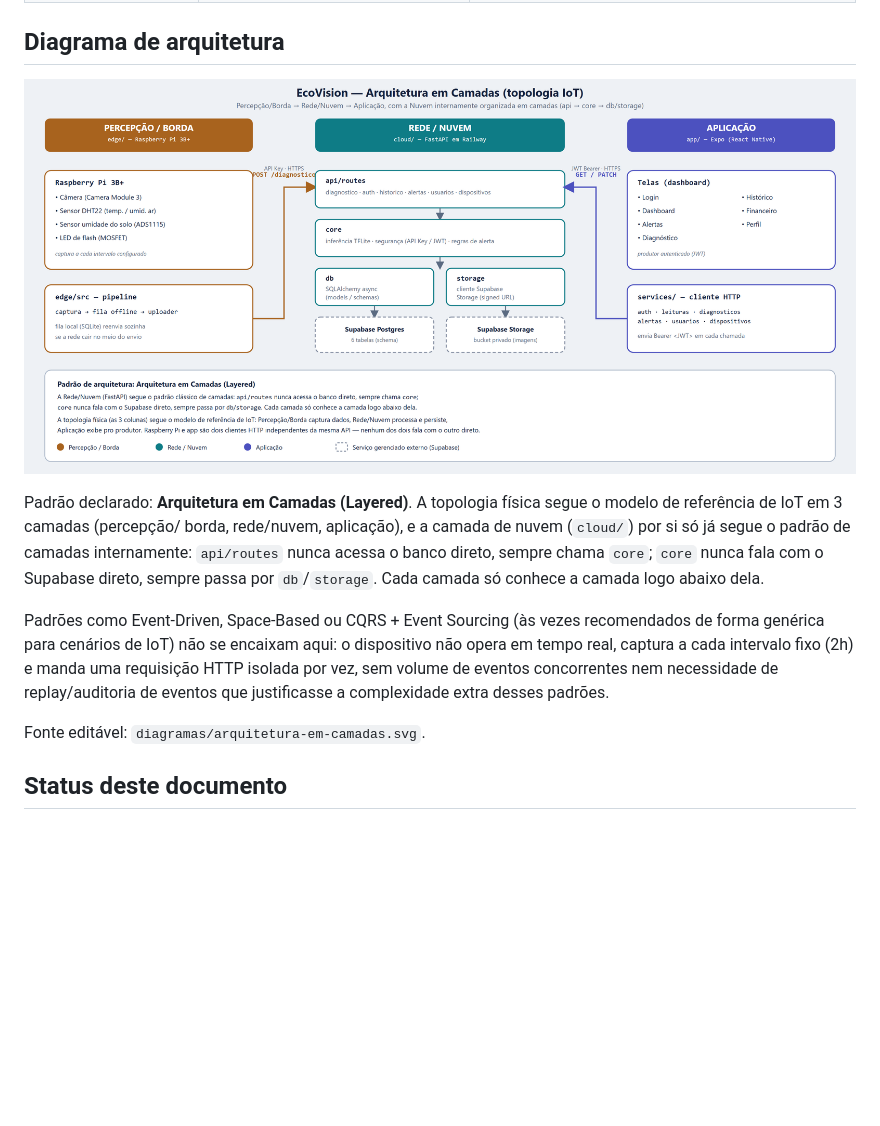
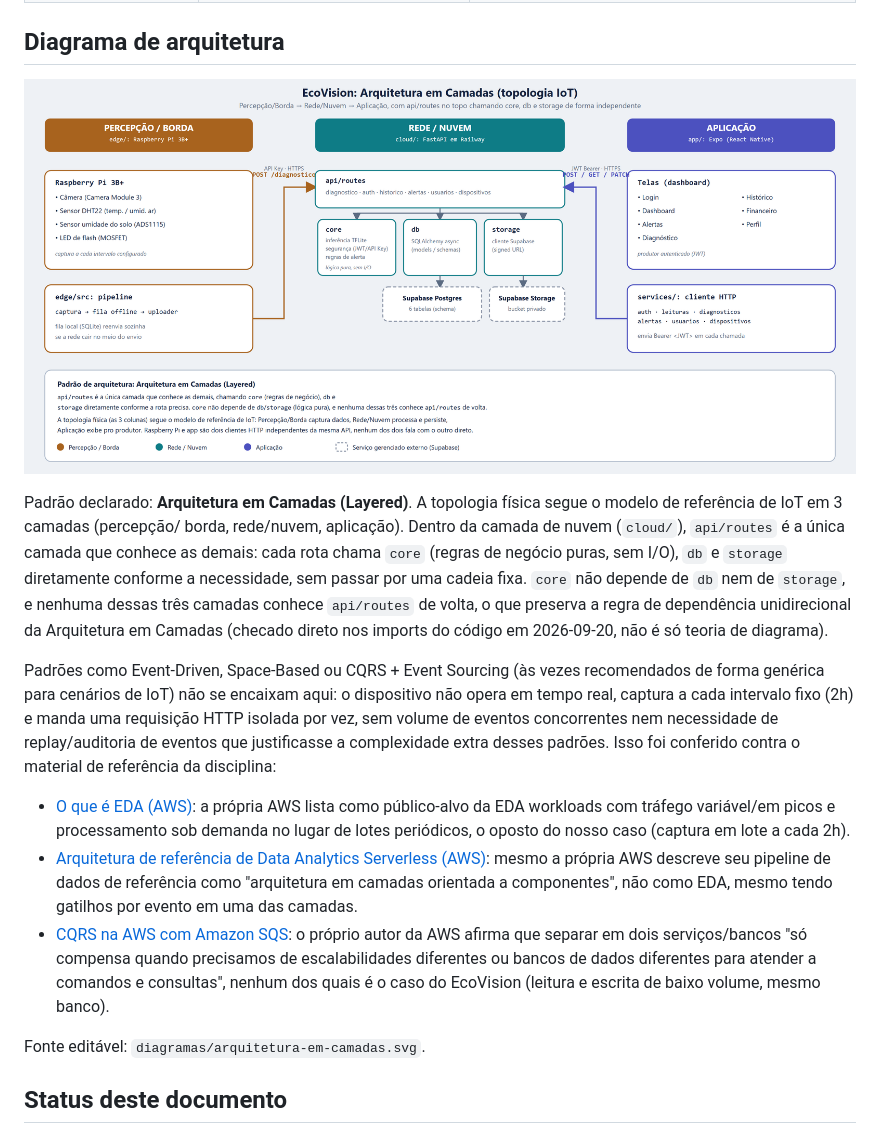
Before and after one commit to HigorPereira10/Ecovision, a Markdown page: docs/architecture/blueprint-reference.md, the part around the change. GitHub-like rendering; pictures changed too: docs/architecture/diagramas/arquitetura-em-camadas.png; blank space fills up the shorter version.

Commit message:
fix(docs): corrige diagrama de arquitetura e cita referencias da disciplina
O diagrama descrevia api/routes -> core -> db/storage como uma cadeia
sequencial. Conferido nos imports reais do codigo: toda rota chama db
e storage direto, sem passar por core (que nao depende de nenhum dos
dois). Corrige o diagrama para mostrar o leque real de dependencias,
remove travessao da imagem, corrige sobreposicao entre as caixas do
Supabase Postgres e Storage, e cita as referencias de EDA, arquitetura
serverless em camadas e CQRS enviadas pela professora, que reforcam a
escolha de Layered.

```diff
--- a/docs/architecture/blueprint-reference.md
+++ b/docs/architecture/blueprint-reference.md
@@ -22,18 +22,36 @@ pasta compartilhada do grupo, ver README raiz). O conteúdo completo NÃO
 
 Padrão declarado: **Arquitetura em Camadas (Layered)**. A topologia
 física segue o modelo de referência de IoT em 3 camadas (percepção/
-borda, rede/nuvem, aplicação), e a camada de nuvem (`cloud/`) por si só
-já segue o padrão de camadas internamente: `api/routes` nunca acessa o
-banco direto, sempre chama `core`; `core` nunca fala com o Supabase
-direto, sempre passa por `db`/`storage`. Cada camada só conhece a
-camada logo abaixo dela.
+borda, rede/nuvem, aplicação). Dentro da camada de nuvem (`cloud/`),
+`api/routes` é a única camada que conhece as demais: cada rota chama
+`core` (regras de negócio puras, sem I/O), `db` e `storage` diretamente
+conforme a necessidade, sem passar por uma cadeia fixa. `core` não
+depende de `db` nem de `storage`, e nenhuma dessas três camadas conhece
+`api/routes` de volta, o que preserva a regra de dependência unidirecional
+da Arquitetura em Camadas (checado direto nos imports do código em
+2026-09-20, não é só teoria de diagrama).
 
 Padrões como Event-Driven, Space-Based ou CQRS + Event Sourcing (às
 vezes recomendados de forma genérica para cenários de IoT) não se
 encaixam aqui: o dispositivo não opera em tempo real, captura a cada
 intervalo fixo (2h) e manda uma requisição HTTP isolada por vez, sem
 volume de eventos concorrentes nem necessidade de replay/auditoria de
-eventos que justificasse a complexidade extra desses padrões.
+eventos que justificasse a complexidade extra desses padrões. Isso foi
+conferido contra o material de referência da disciplina:
+- [O que é EDA (AWS)](https://aws.amazon.com/pt/what-is/eda/): a própria
+  AWS lista como público-alvo da EDA workloads com tráfego variável/em
+  picos e processamento sob demanda no lugar de lotes periódicos, o
+  oposto do nosso caso (captura em lote a cada 2h).
+- [Arquitetura de referência de Data Analytics Serverless (AWS)](https://aws.amazon.com/pt/blogs/aws-brasil/aws-serverless-data-analytics-arquitetura-de-referencia/):
+  mesmo a própria AWS descreve seu pipeline de dados de referência como
+  "arquitetura em camadas orientada a componentes", não como EDA, mesmo
+  tendo gatilhos por evento em uma das camadas.
+- [CQRS na AWS com Amazon SQS](https://aws.amazon.com/pt/blogs/aws-brasil/cqrs-na-aws-sincronizando-os-servicos-de-command-e-query-com-o-amazon-sqs/):
+  o próprio autor da AWS afirma que separar em dois serviços/bancos "só
+  compensa quando precisamos de escalabilidades diferentes ou bancos de
+  dados diferentes para atender a comandos e consultas", nenhum dos
+  quais é o caso do EcoVision (leitura e escrita de baixo volume, mesmo
+  banco).
 
 Fonte editável: `diagramas/arquitetura-em-camadas.svg`.
 
```
Also changed, not shown: 1 other file.
